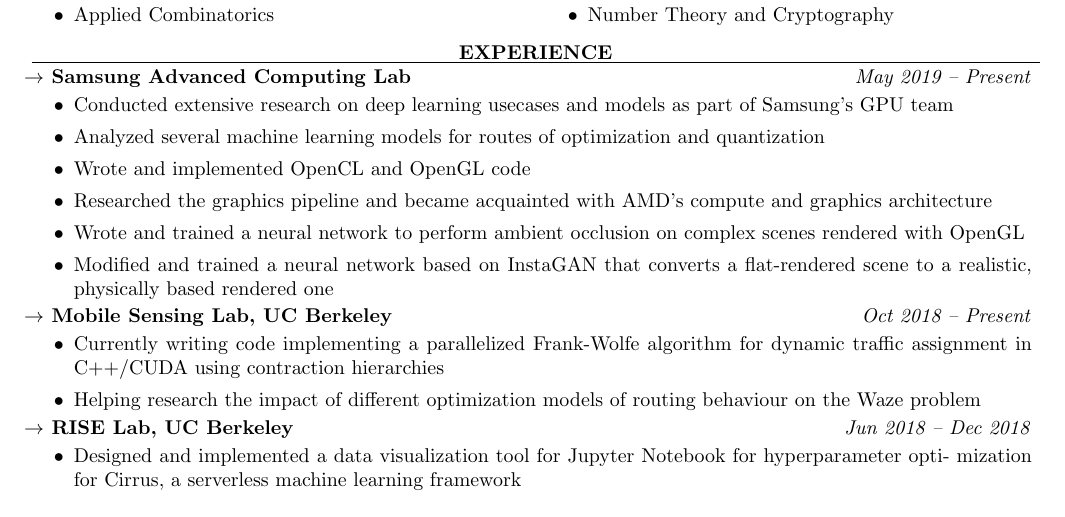
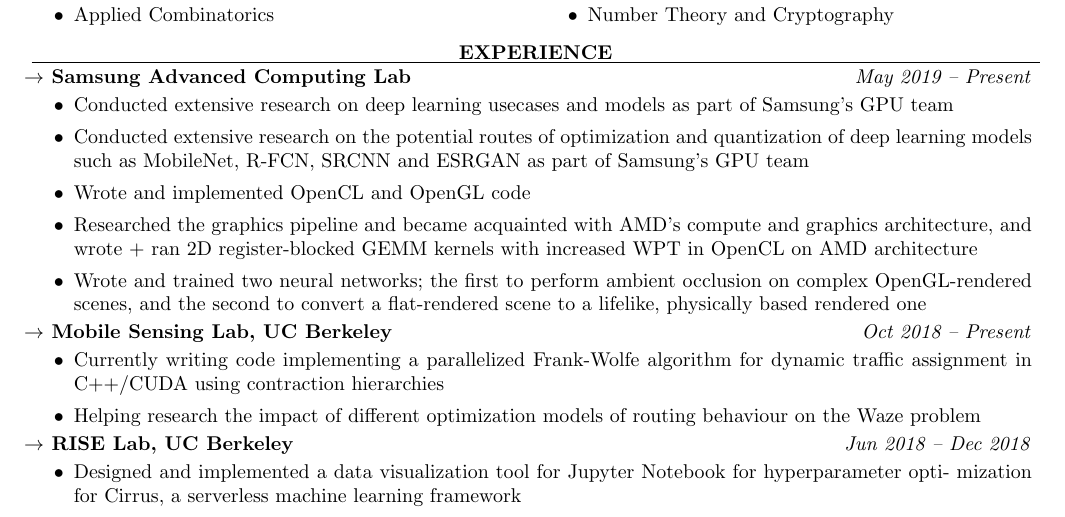
Before and after one commit to rnithin1/Resume, a LaTeX CV (MASTER.tex): part of page 1 of 2, cut so that both start at the same text. Compiled offline with pdfLaTeX.

Commit message:
pdated master

```diff
--- a/MASTER.tex
+++ b/MASTER.tex
@@ -58,11 +58,11 @@
         \vspace{-10pt}
         \begin{itemize}
             \item Conducted extensive research on deep learning usecases and models as part of Samsung's GPU team
-            \item Analyzed several machine learning models for routes of optimization and quantization
+            \item Conducted extensive research on the potential routes of optimization and quantization of deep learning models such as MobileNet, R-FCN, SRCNN and ESRGAN as part of Samsung's GPU team
             \item Wrote and implemented OpenCL and OpenGL code
-            \item Researched the graphics pipeline and became acquainted with AMD's compute and graphics architecture
-            \item Wrote and trained a neural network to perform ambient occlusion on complex scenes rendered with OpenGL
-            \item Modified and trained a neural network based on InstaGAN that converts a flat-rendered scene to a realistic, physically based rendered one
+            \item Researched the graphics pipeline and became acquainted with AMD's compute and graphics architecture, and wrote + ran 2D
+                register-blocked GEMM kernels with increased WPT in OpenCL on AMD architecture
+            \item Wrote and trained two neural networks; the first to perform ambient occlusion on complex OpenGL-rendered scenes, and the second to convert a flat-rendered scene to a lifelike, physically based rendered one
         \end{itemize}
 		\vspace{-10pt}
 		{\bf $\rightarrow$ Mobile Sensing Lab, UC Berkeley} \hfill \emph{Oct 2018 -- Present} \\
```
Also changed, not shown: MASTER.pdf.
